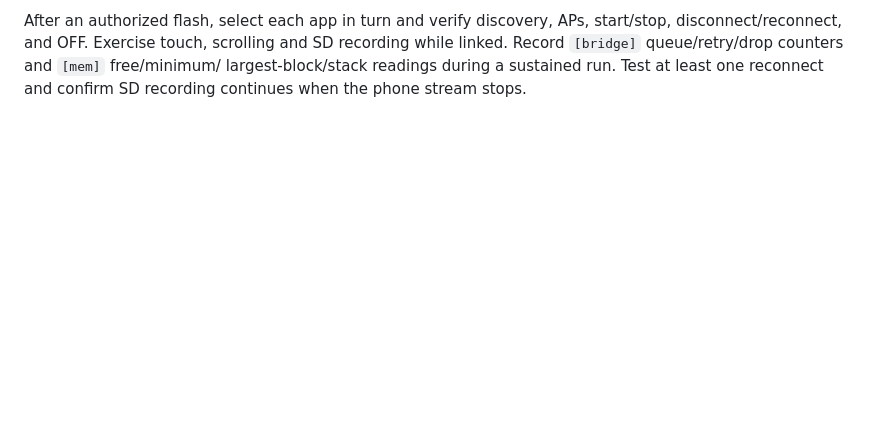
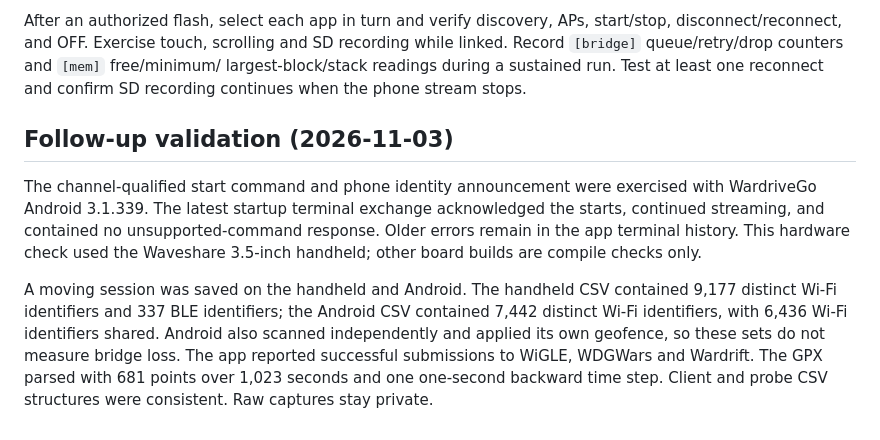
Before and after one commit to Em3ritus/umbravox, a Markdown page: docs/BLE-BRIDGE.md, the part around the change. Drawn GitHub-style; blank space fills up the shorter version.

```diff
--- a/docs/BLE-BRIDGE.md
+++ b/docs/BLE-BRIDGE.md
@@ -116,3 +116,19 @@ start/stop, disconnect/reconnect, and OFF. Exercise touch, scrolling and SD reco
 while linked. Record `[bridge]` queue/retry/drop counters and `[mem]` free/minimum/
 largest-block/stack readings during a sustained run. Test at least one reconnect
 and confirm SD recording continues when the phone stream stops.
+
+## Follow-up validation (2026-11-03)
+
+The channel-qualified start command and phone identity announcement were exercised
+with WardriveGo Android 3.1.339. The latest startup terminal exchange acknowledged
+the starts, continued streaming, and contained no unsupported-command response.
+Older errors remain in the app terminal history. This hardware check used the
+Waveshare 3.5-inch handheld; other board builds are compile checks only.
+
+A moving session was saved on the handheld and Android. The handheld CSV contained
+9,177 distinct Wi-Fi identifiers and 337 BLE identifiers; the Android CSV contained
+7,442 distinct Wi-Fi identifiers, with 6,436 Wi-Fi identifiers shared. Android also
+scanned independently and applied its own geofence, so these sets do not measure
+bridge loss. The app reported successful submissions to WiGLE, WDGWars and Wardrift.
+The GPX parsed with 681 points over 1,023 seconds and one one-second backward time
+step. Client and probe CSV structures were consistent. Raw captures stay private.
```
Also changed, not shown: docs/XIAO-NODE-VALIDATION.md (+18 -0 lines).
